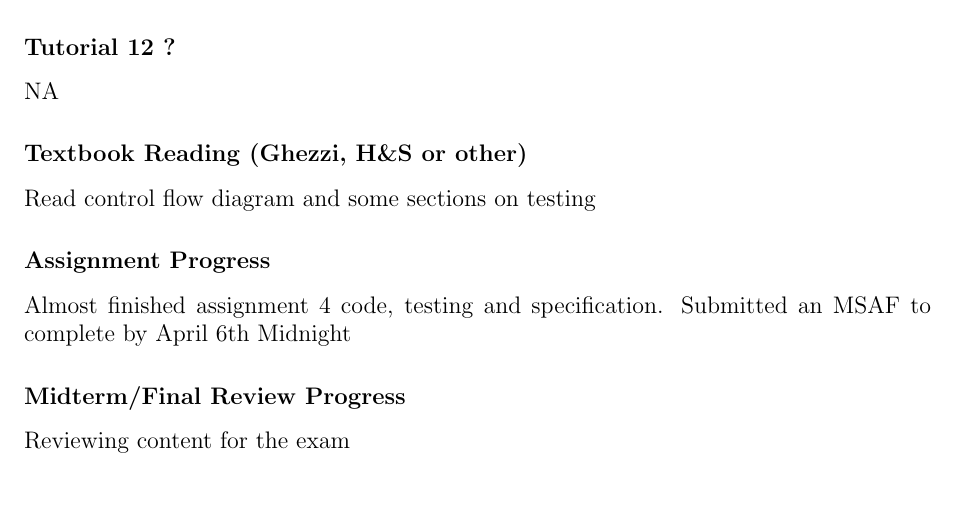
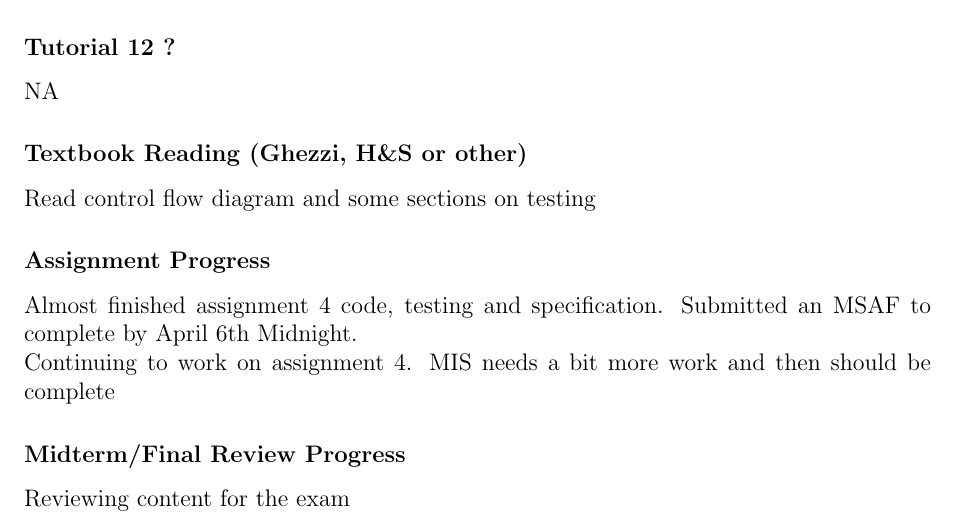
Before and after one commit to shazil-arif/SFWR-ENG-2AA4, a LaTeX document (log.tex): part of page 20 of 21, cut so that both start at the same text, the shorter picture padded with empty space. Compiled offline with pdfLaTeX.

Commit message:
updated learning log

```diff
--- a/log.tex
+++ b/log.tex
@@ -808,7 +808,8 @@ Read control flow diagram and some sections on testing
 
 \subsubsection *{Assignment Progress}
 
-Almost finished assignment 4 code, testing and specification. Submitted an MSAF to complete by April 6th Midnight
+Almost finished assignment 4 code, testing and specification. Submitted an MSAF to complete by April 6th Midnight.\\
+Continuing to work on assignment 4. MIS needs a bit more work and then should be complete
 
 \subsubsection *{Midterm/Final Review Progress}
 
```
Also changed, not shown: log.pdf.
